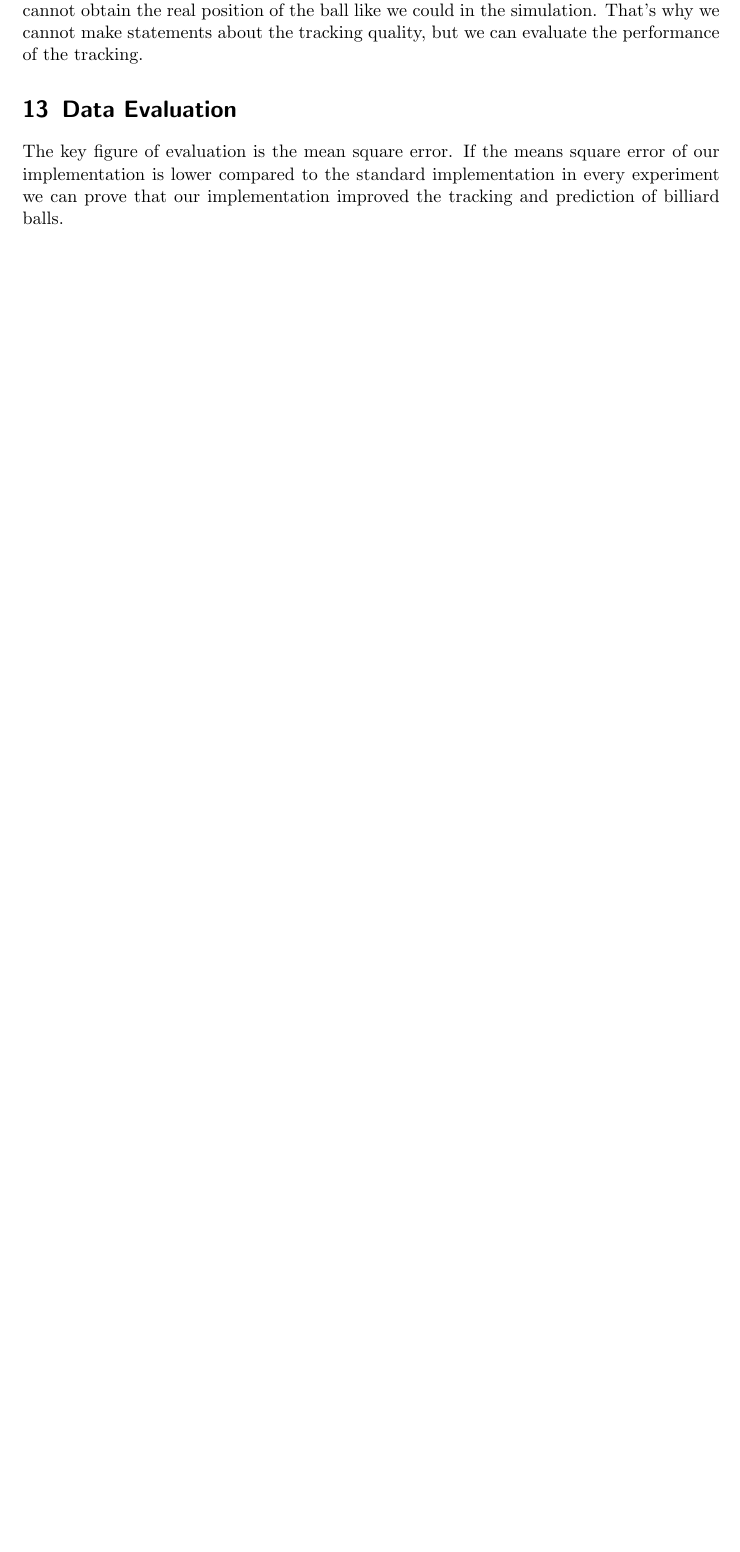
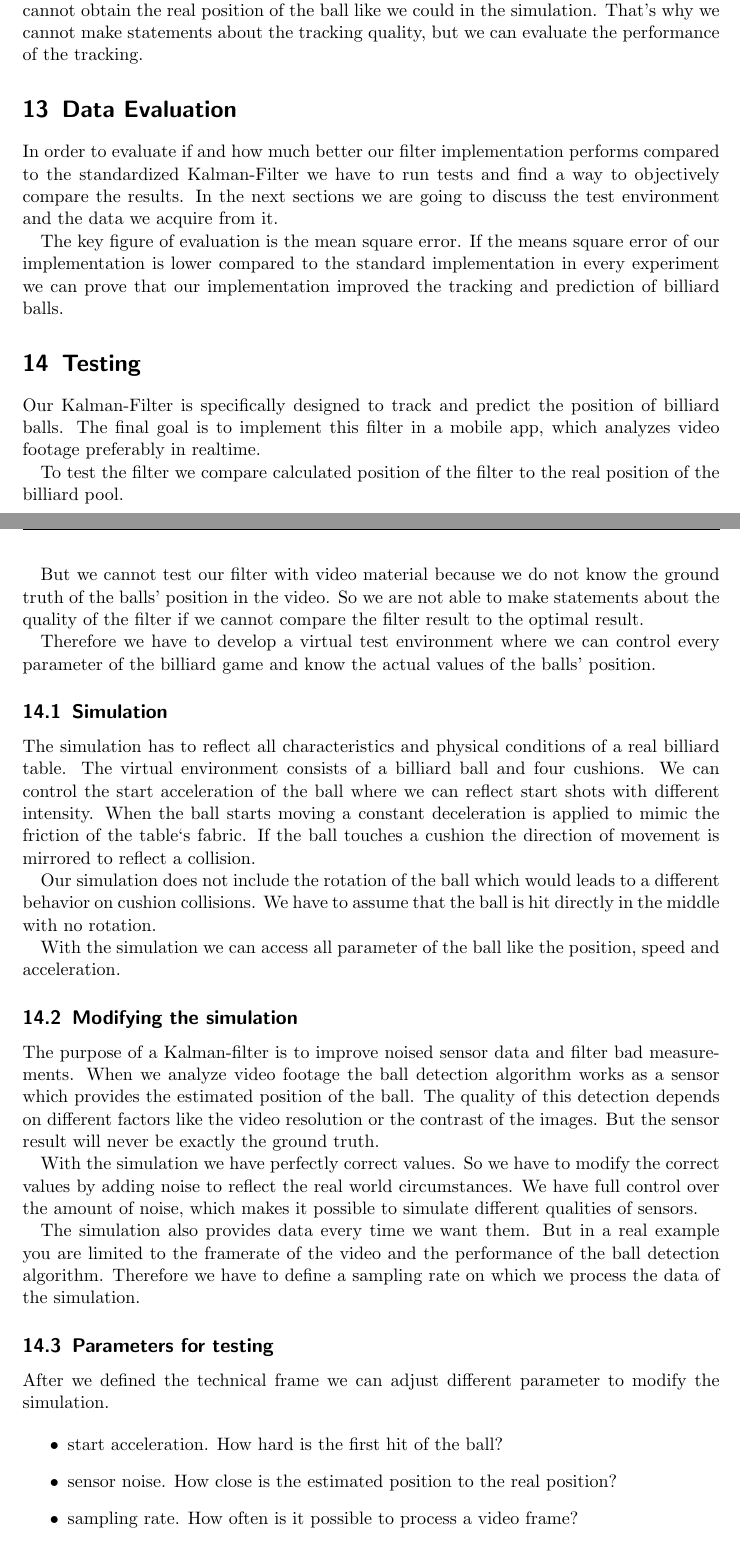
Before and after one commit to hotpot-code/pool-prediction, a LaTeX paper (researchPaper/updatedResearchDocument.tex): part of page 10 of 12 before the commit and two parts of pages 10 and 11 of 14 after it, the two joined at a grey line, cut so that both start at the same text, the shorter picture padded with empty space. Compiled offline with pdfLaTeX.

Commit message:
inserted Data-Evaluation and Simulation part in research paper

```diff
--- a/researchPaper/updatedResearchDocument.tex
+++ b/researchPaper/updatedResearchDocument.tex
@@ -368,6 +368,59 @@
 
     \section{Data Evaluation}
 
+    In order to evaluate if and how much better our filter implementation performs
+    compared to the standardized Kalman-Filter
+    we have to run tests and find a way to objectively compare the results.
+    In the next sections we are going to discuss the test environment and the data we acquire from it.
+
     The key figure of evaluation is the mean square error.
     If the means square error of our implementation is lower compared to the standard implementation in every experiment we can prove that our implementation improved the tracking and prediction of billiard balls.
 
+
+    \section{Testing}
+
+    Our Kalman-Filter is specifically designed to track and predict the position of billiard balls.
+    The final goal is to implement this filter in a mobile app, which analyzes video footage preferably in realtime.
+
+    To test the filter we compare calculated position of the filter to the real position of the billiard pool.
+
+    But we cannot test our filter with video material because we do not know the ground truth of the balls' position in the video.
+    So we are not able to make statements about the quality of the filter if we cannot compare the filter result to the optimal result.
+
+    Therefore we have to develop a virtual test environment where we can control every parameter of the billiard game and know the actual values of the balls' position.
+
+        \subsection{Simulation}
+
+        The simulation has to reflect all characteristics and physical conditions of a real billiard table.
+        The virtual environment consists of a billiard ball and four cushions.
+        We can control the start acceleration of the ball where we can reflect start shots with different intensity.
+        When the ball starts moving a constant deceleration is applied to mimic the friction of the table`s fabric.
+        If the ball touches a cushion the direction of movement is mirrored to reflect a collision.
+
+        Our simulation does not include the rotation of the ball which would leads to a different behavior on cushion collisions.
+        We have to assume that the ball is hit directly in the middle with no rotation.
+
+        With the simulation we can access all parameter of the ball like the position, speed and acceleration.
+
+        \subsection{Modifying the simulation}
+
+        The purpose of a Kalman-filter is to improve noised sensor data and filter bad measurements.
+        When we analyze video footage the ball detection algorithm works as a sensor which provides the estimated position of the ball.
+        The quality of this detection depends on different factors like the video resolution or the contrast of the images.
+        But the sensor result will never be exactly the ground truth.
+
+        With the simulation we have perfectly correct values. So we have to modify the correct values by adding noise to reflect the real world circumstances.
+        We have full control over the amount of noise, which makes it possible to simulate different qualities of sensors.
+
+        The simulation also provides data every time we want them. But in a real example you are limited to the framerate of the video and the performance of the ball detection algorithm.
+        Therefore we have to define a sampling rate on which we process the data of the simulation.
+
+        \subsection{Parameters for testing}
+
+        After we defined the technical frame we can adjust different parameter to modify the simulation.
+
+        \begin{itemize}
+            \item start acceleration. How hard is the first hit of the ball?
+            \item sensor noise. How close is the estimated position to the real position?
+            \item sampling rate. How often is it possible to process a video frame?
+        \end{itemize}
```
Also changed, not shown: researchPaper/updatedReferences.bib (+6 -0 lines), researchPaper/updatedResearchDocument.pdf, researchPaper/updatedResearchDocument.tex (24 more changed lines).
